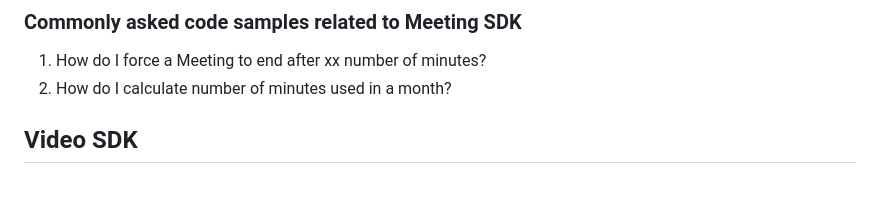
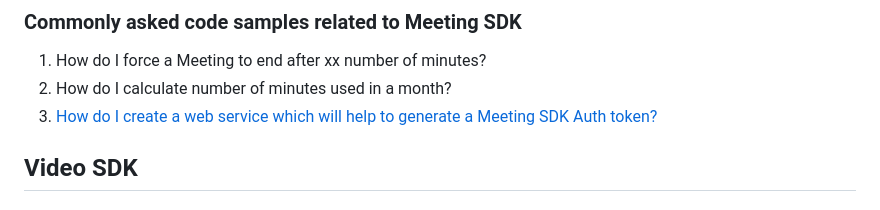
Before and after one commit to tanchunsiong/zoom-sdk-open-guide, a Markdown page: README.md, the part around the change. GitHub-like rendering.

```diff
--- a/README.md
+++ b/README.md
@@ -69,6 +69,7 @@ Meeting SDK
 ### Commonly asked code samples related to Meeting SDK
 1. How do I force a Meeting to end after xx number of minutes?
 2. How do I calculate number of minutes used in a month?
+3. [How do I create a web service which will help to generate a Meeting SDK Auth token?](https://github.com/zoom/meetingsdk-auth-endpoint-sample)
 
 Video SDK
 ---------
```
